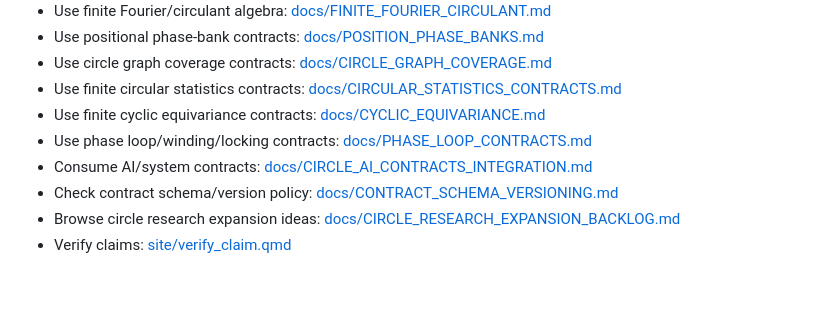
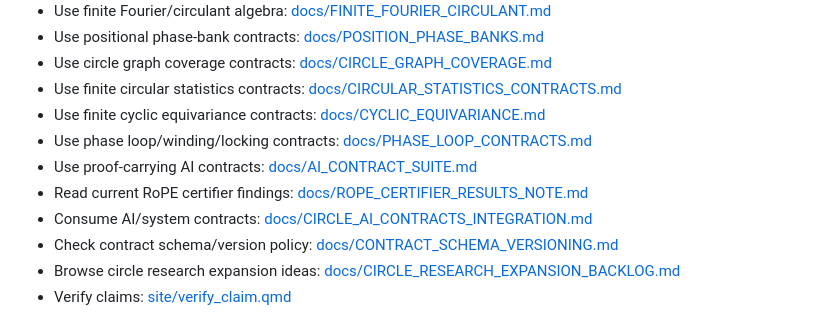
Before and after one commit to corbensorenson/circle-calculus, a Markdown page: README.md, the part around the change. Drawn GitHub-style; blank space fills up the shorter version.

Commit message:
Expose AI contract findings from README

```diff
--- a/README.md
+++ b/README.md
@@ -21,6 +21,8 @@ Start with the public site: <https://corbensorenson.github.io/circle-calculus/>.
 - Use finite circular statistics contracts: [docs/CIRCULAR_STATISTICS_CONTRACTS.md](docs/CIRCULAR_STATISTICS_CONTRACTS.md)
 - Use finite cyclic equivariance contracts: [docs/CYCLIC_EQUIVARIANCE.md](docs/CYCLIC_EQUIVARIANCE.md)
 - Use phase loop/winding/locking contracts: [docs/PHASE_LOOP_CONTRACTS.md](docs/PHASE_LOOP_CONTRACTS.md)
+- Use proof-carrying AI contracts: [docs/AI_CONTRACT_SUITE.md](docs/AI_CONTRACT_SUITE.md)
+- Read current RoPE certifier findings: [docs/ROPE_CERTIFIER_RESULTS_NOTE.md](docs/ROPE_CERTIFIER_RESULTS_NOTE.md)
 - Consume AI/system contracts: [docs/CIRCLE_AI_CONTRACTS_INTEGRATION.md](docs/CIRCLE_AI_CONTRACTS_INTEGRATION.md)
 - Check contract schema/version policy: [docs/CONTRACT_SCHEMA_VERSIONING.md](docs/CONTRACT_SCHEMA_VERSIONING.md)
 - Browse circle research expansion ideas: [docs/CIRCLE_RESEARCH_EXPANSION_BACKLOG.md](docs/CIRCLE_RESEARCH_EXPANSION_BACKLOG.md)
```
